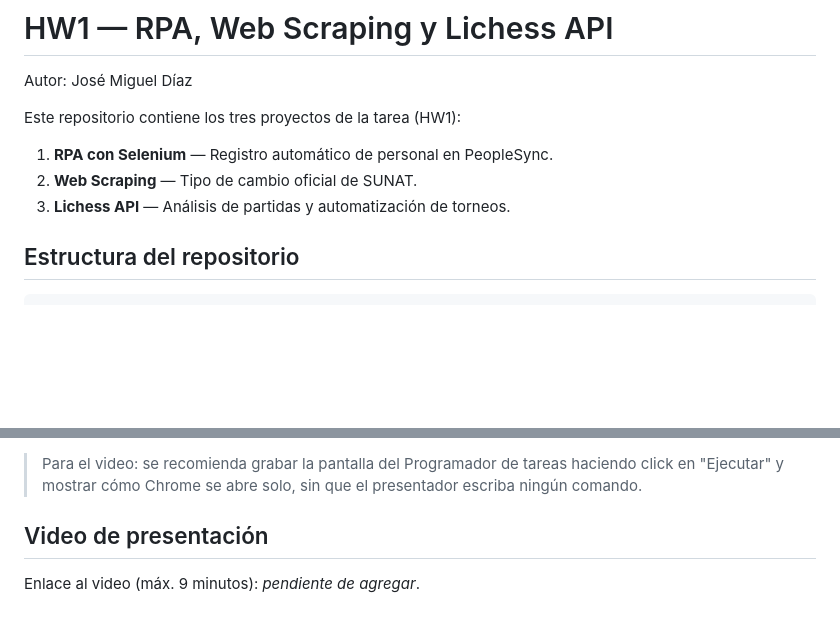
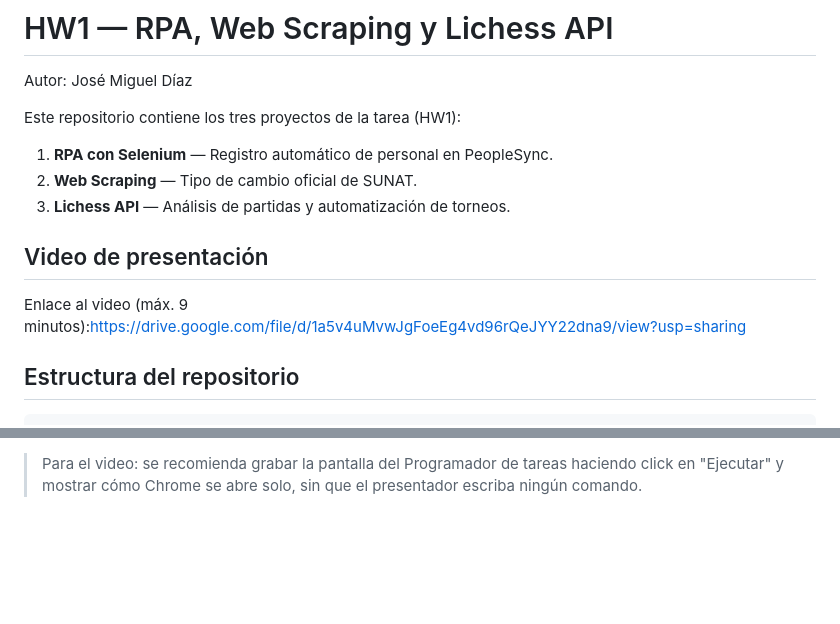
Before and after one commit to josemigueldiaz1/repo-JoseMiguelDiaz, a Markdown page: HW1_Diaz/README.md, 2 parts joined by grey strips. Rendered like a GitHub page; blank space fills up the shorter version.

Commit message:
Add presentation video link to README
Added a link to the presentation video in the README.

```diff
--- a/HW1_Diaz/README.md
+++ b/HW1_Diaz/README.md
@@ -7,6 +7,9 @@ Este repositorio contiene los tres proyectos de la tarea (HW1):
 1. **RPA con Selenium** — Registro automático de personal en PeopleSync.
 2. **Web Scraping** — Tipo de cambio oficial de SUNAT.
 3. **Lichess API** — Análisis de partidas y automatización de torneos.
+## Video de presentación
+
+Enlace al video (máx. 9 minutos):https://drive.google.com/file/d/1a5v4uMvwJgFoeEg4vd96rQeJYY22dna9/view?usp=sharing
 
 ## Estructura del repositorio
 
@@ -169,7 +172,3 @@ Ambos scripts están configurados como tareas programadas de Windows:
 4. Confirmar en la columna "Último resultado de ejecución" que aparece `0x0` (éxito), y revisar el `.log`/CSV generado en `logs/`/`output/` como prueba de que corrió sola.
 
 > Para el video: se recomienda grabar la pantalla del Programador de tareas haciendo click en "Ejecutar" y mostrar cómo Chrome se abre solo, sin que el presentador escriba ningún comando.
-
-## Video de presentación
-
-Enlace al video (máx. 9 minutos): _pendiente de agregar_.
```
